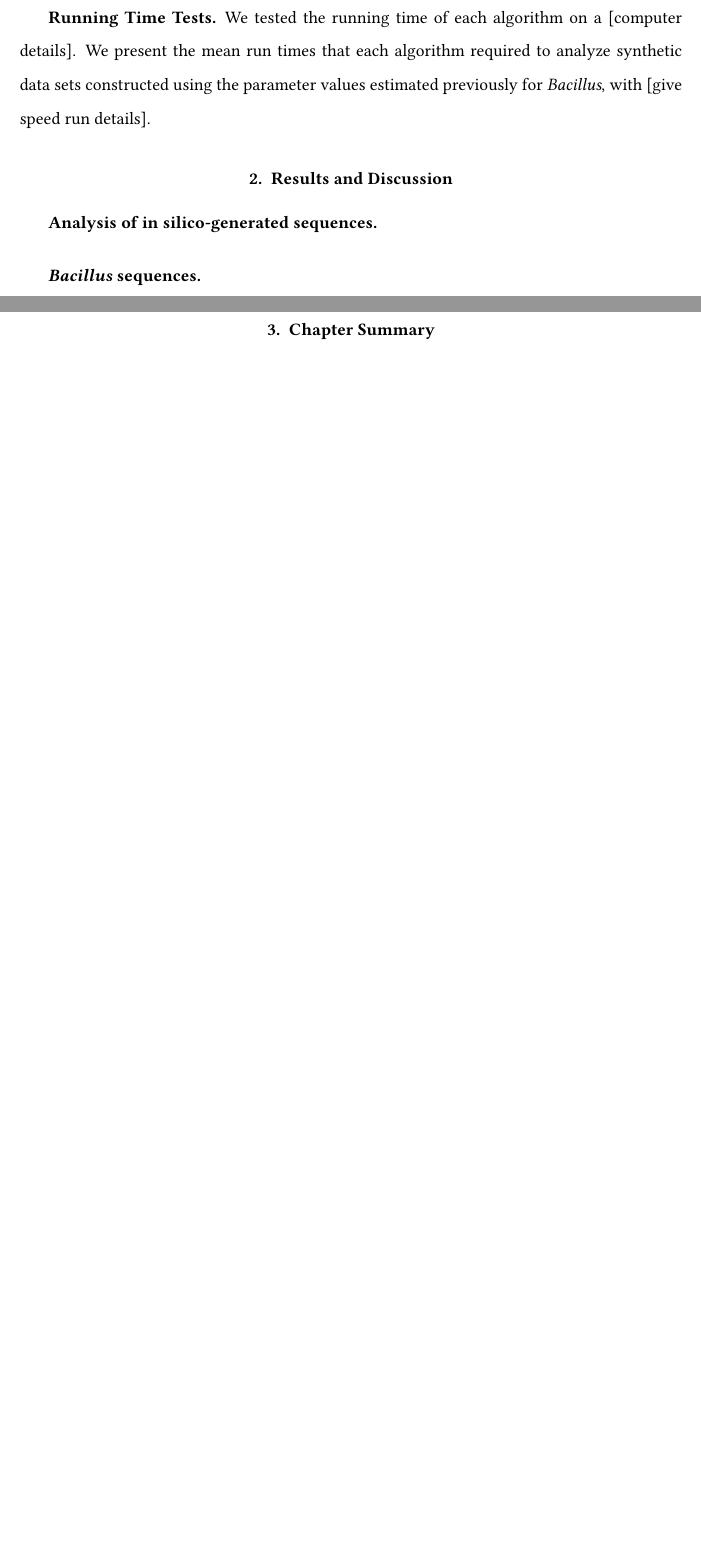
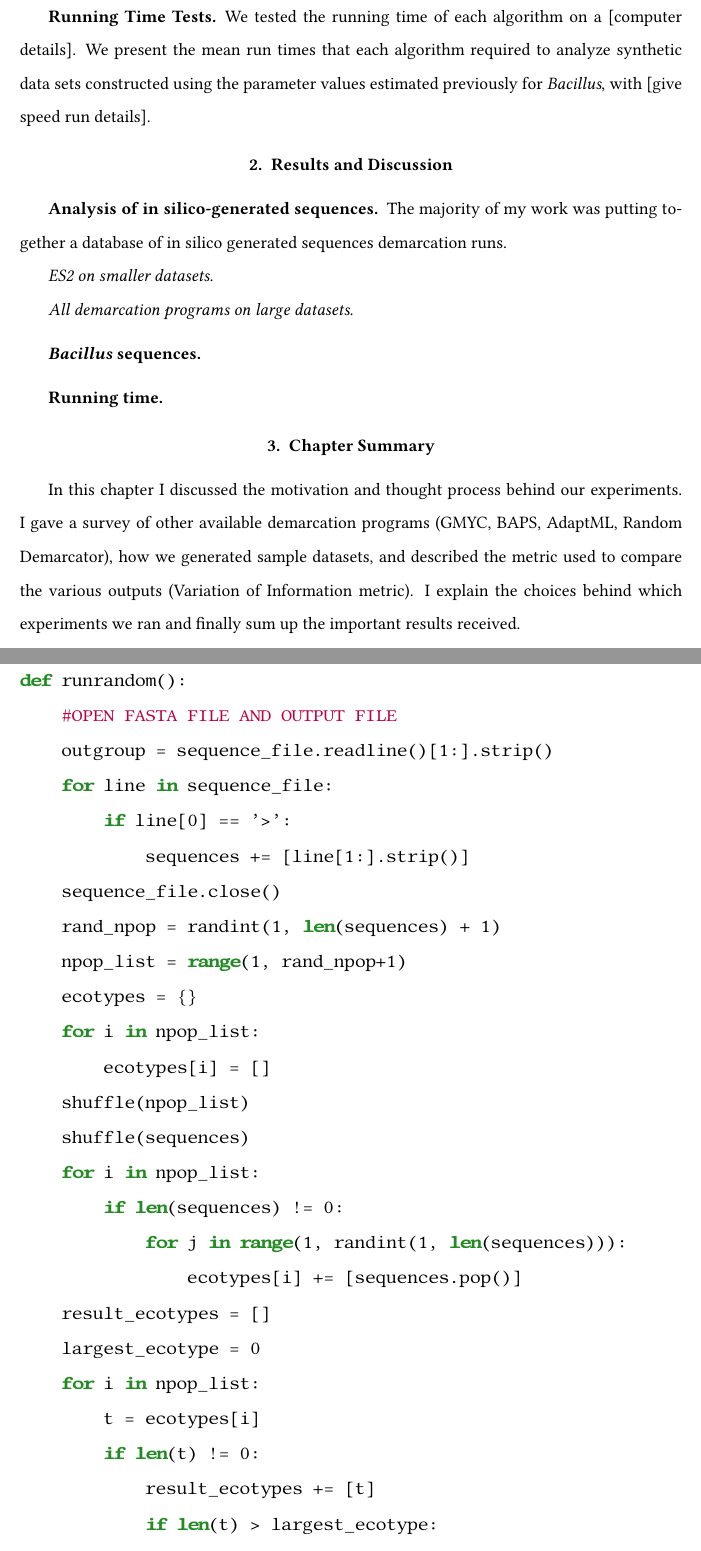
Before and after one commit to dcalderon/senior-project-es2, a LaTeX thesis (Master.tex, which reads chapter4.tex, code/random_formatted.py): two parts of pages 35 and 36 of 41 before the commit and two parts of pages 37 and 38 of 43 after it, joined at a grey line, cut so that both start at the same text, the shorter picture padded with empty space. Compiled offline with pdfLaTeX.

Commit message:
more content added to chapter4, mostly from carlos's paper, and a new code sample of the random demarcator I devleoped

```diff
--- a/chapter4.tex
+++ b/chapter4.tex
@@ -20,0 +49,3 @@ As a right of passage, we compare ES against other available demarcation algorit
+\begin{figure}[h!]
+\centering
+\noindent\code{Random Demarcation}{code/random_formatted.py}
@@ -42,3 +77,8 @@ Thus, we will stick to using the best parameter of habitat specialization for Ad
 
 FASTA sequences were converted into XLS format for compatibility with the BAPS package.
 
+\subsection*{Variation of Information Metric}
+The Variation of Information (VI) metric~\cite{meilua2003comparing} was used as a criterion for comparing two partitions of the same data set, to determine the closeness of each algorithm's ecotype demarcations to the canonical demarcations generated \emph{in silico}.
+The Variation of Information between two clusterings C and C' is given by$$VI(C, C') = H(C) + H(C') - 2I(C, C')$$where H(C) is the entropy of a random variable associated with a sequence being in a cluster C and I(C,C') is the mutual information of the two associated variables.
+
+\subsection*{ES2 on smaller datasets}
@@ -48,3 +93,4 @@ Solar exposure habitats served as the only ecological dimension used for environ
 Sequence processing, was done as previously reported~\cite{carlo}.
 Again we used PhyML to produce a maximum likelihood tree.
 
+\subsection*{All demarcation programs on large datasets}
@@ -67,6 +113,12 @@ We present the mean run times that each algorithm required to analyze synthetic
 \end{figure}
 
 \subsection*{Analysis of in silico-generated sequences}
+The majority of my work was putting together a database of in silico generated sequences demarcation runs.
+\subsubsection*{ES2 on smaller datasets}
+\subsubsection*{All demarcation programs on large datasets}
 \subsection*{\emph{Bacillus} sequences}
 \subsection*{Running time}
 \section{Chapter Summary}
+In this chapter I discussed the motivation and thought process behind our experiments.
+I gave a survey of other available demarcation programs (GMYC, BAPS, AdaptML, Random Demarcator), how we generated sample datasets, and described the metric used to compare the various outputs (Variation of Information metric).
+I explain the choices behind which experiments we ran and finally sum up the important results received.
--- /dev/null
+++ b/code/random_formatted.py
@@ -0,0 +1,27 @@
+def runrandom():
+    #OPEN FASTA FILE AND OUTPUT FILE
+    outgroup = sequence_file.readline()[1:].strip()
+    for line in sequence_file:
+        if line[0] == '>':
+            sequences += [line[1:].strip()]
+    sequence_file.close()
+    rand_npop = randint(1, len(sequences) + 1)
+    npop_list = range(1, rand_npop+1)
+    ecotypes = {}
+    for i in npop_list:
+        ecotypes[i] = []
+    shuffle(npop_list)
+    shuffle(sequences)
+    for i in npop_list:
+        if len(sequences) != 0:
+            for j in range(1, randint(1, len(sequences))):
+                ecotypes[i] += [sequences.pop()]
+    result_ecotypes = []
+    largest_ecotype = 0
+    for i in npop_list:
+        t = ecotypes[i]
+        if len(t) != 0:
+            result_ecotypes += [t]
+            if len(t) > largest_ecotype:
+                largest_ecotype = len(t)
+    #OUTPUT RESULTS
```
Also changed, not shown: Master.tex (+2 -17 lines), references.bib (+33 -0 lines), chapter4.tex (53 more changed lines).
